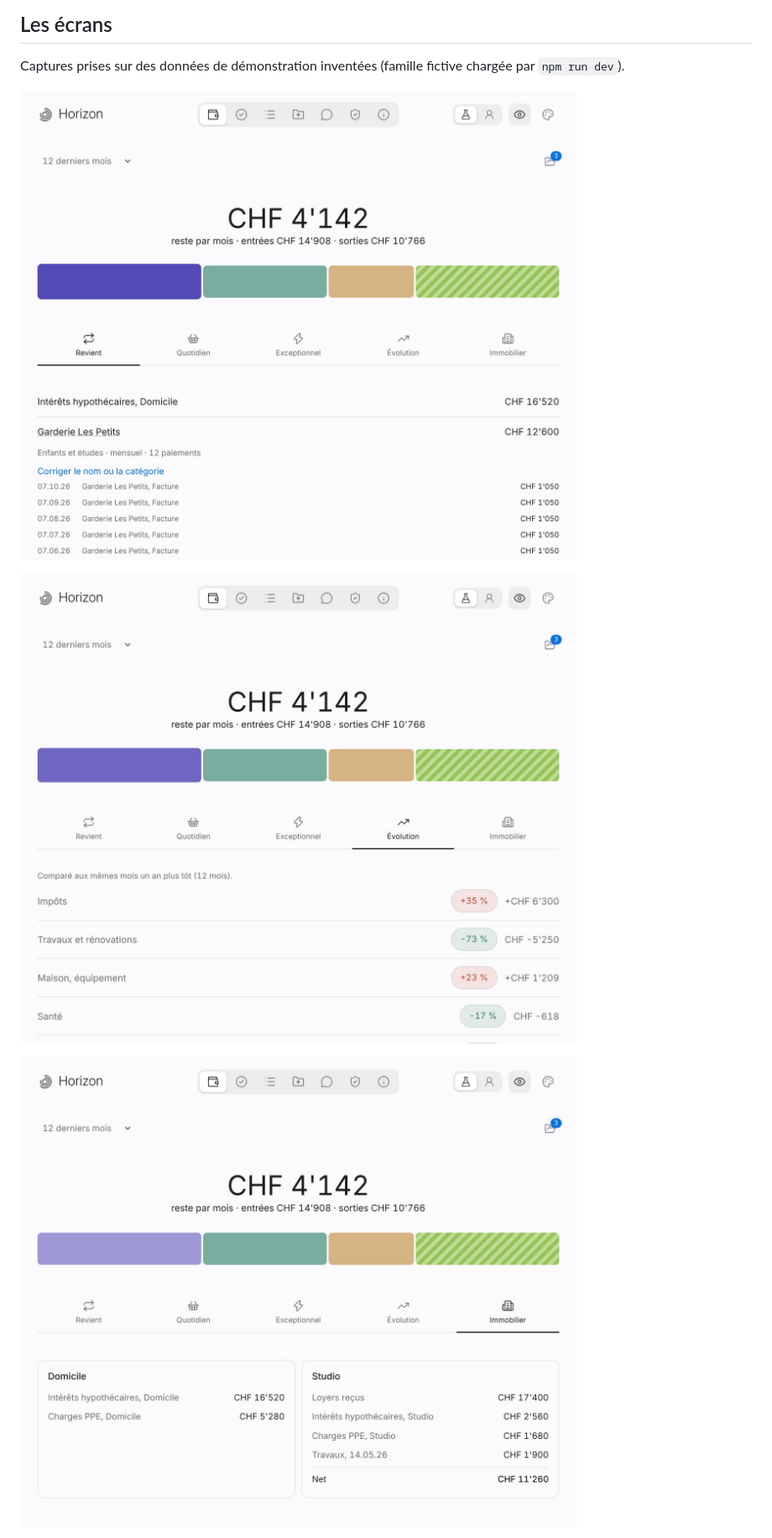
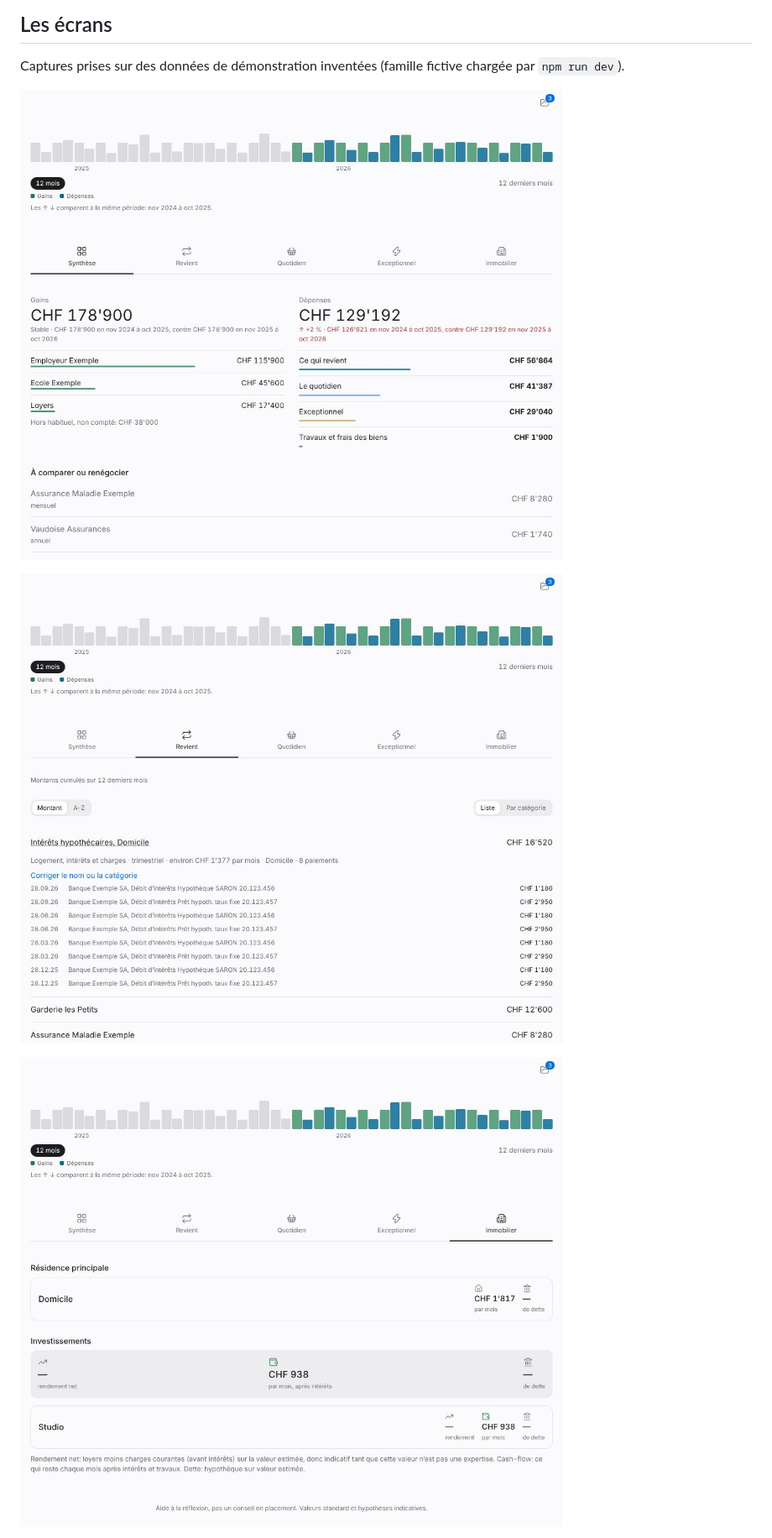
Before and after one commit to yanickimhof/horizon, a Markdown page: README.md, the part around one of its changes. Shown at 84% size. Drawn GitHub-style; pictures changed too: docs/screenshots/evolution.jpg (deleted), docs/screenshots/immobilier.jpg, docs/screenshots/revient.jpg.

```diff
--- a/README.md
+++ b/README.md
@@ -50,9 +50,9 @@ Le guide complet, pour quelqu'un qui découvre l'outil, est dans **[docs/GUIDE.m
 
 Captures prises sur des données de démonstration inventées (famille fictive chargée par `npm run dev`).
 
+![Synthèse](docs/screenshots/synthese.jpg)
+
 ![Ce qui revient](docs/screenshots/revient.jpg)
-
-![Évolution](docs/screenshots/evolution.jpg)
 
 ![Immobilier par bien](docs/screenshots/immobilier.jpg)
 
```
Also changed, not shown: other parts of README.md (+1 -1 lines), docs/ARCHITECTURE.md (+3 -2 lines), docs/GUIDE.md (+13 -9 lines).
